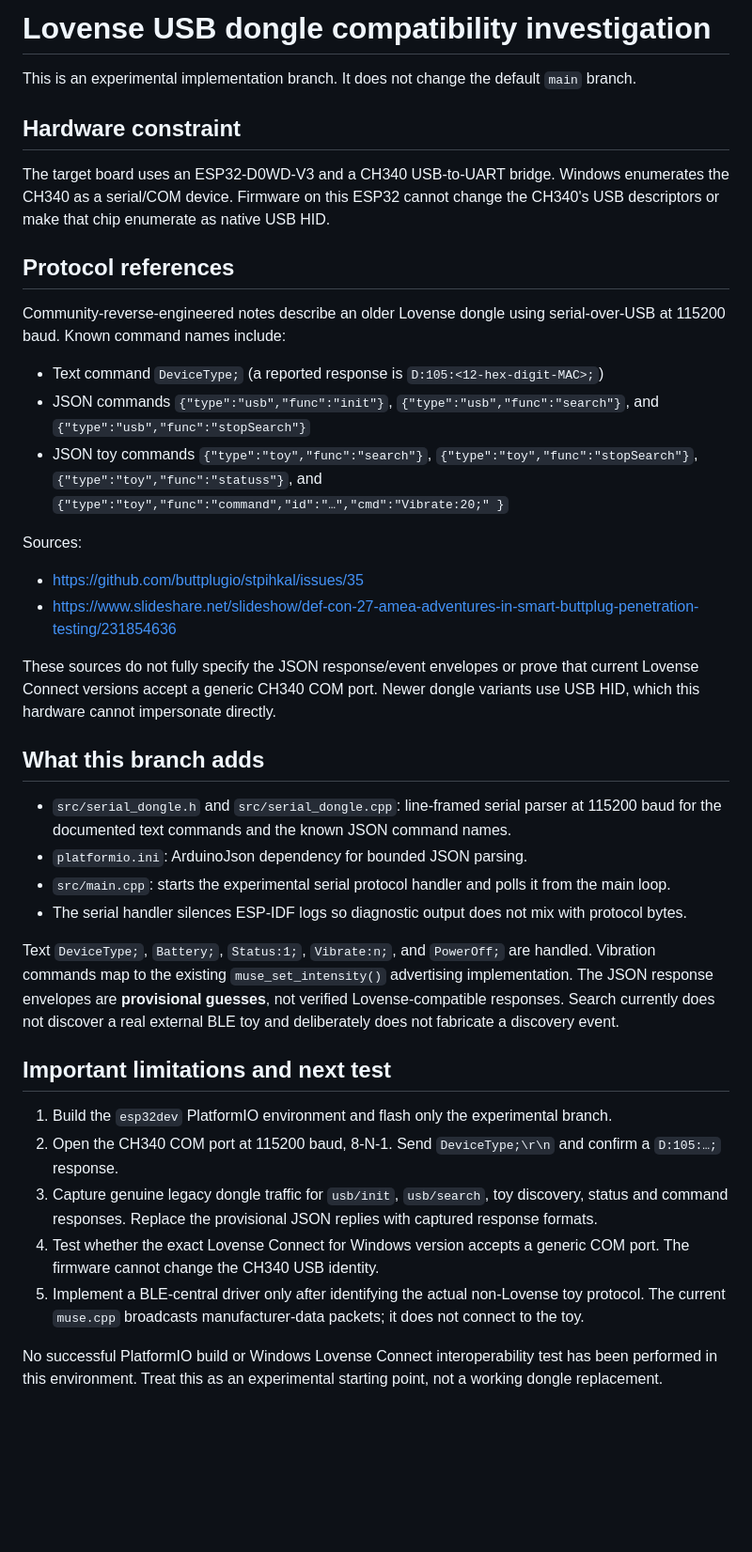
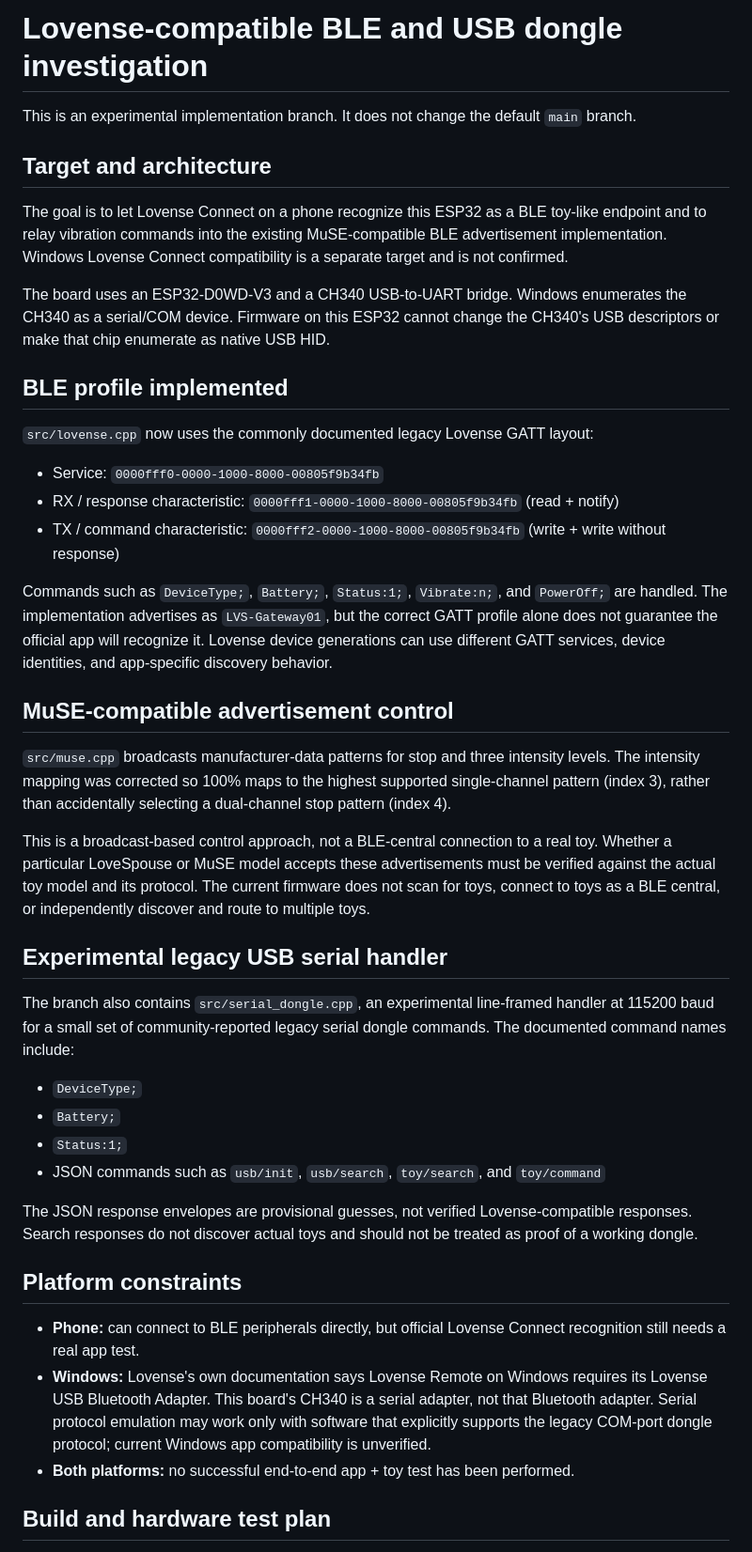
Before and after one commit to jonny5509/lvs, a Markdown page: docs/lovense-usb-dongle-investigation.md, the part around one of its changes. Shown at 94% size. Drawn GitHub-style; blank space fills up the shorter version.

Commit message:
Document BLE profile fixes and platform limitations

```diff
--- a/docs/lovense-usb-dongle-investigation.md
+++ b/docs/lovense-usb-dongle-investigation.md
@@ -1,40 +1,45 @@
-# Lovense USB dongle compatibility investigation
+# Lovense-compatible BLE and USB dongle investigation
 
 This is an experimental implementation branch. It does not change the default `main` branch.
 
-## Hardware constraint
+## Target and architecture
 
-The target board uses an ESP32-D0WD-V3 and a CH340 USB-to-UART bridge. Windows enumerates the CH340 as a serial/COM device. Firmware on this ESP32 cannot change the CH340's USB descriptors or make that chip enumerate as native USB HID.
+The goal is to let Lovense Connect on a phone recognize this ESP32 as a BLE toy-like endpoint and to relay vibration commands into the existing MuSE-compatible BLE advertisement implementation. Windows Lovense Connect compatibility is a separate target and is not confirmed.
 
-## Protocol references
+The board uses an ESP32-D0WD-V3 and a CH340 USB-to-UART bridge. Windows enumerates the CH340 as a serial/COM device. Firmware on this ESP32 cannot change the CH340's USB descriptors or make that chip enumerate as native USB HID.
 
-Community-reverse-engineered notes describe an older Lovense dongle using serial-over-USB at 115200 baud. Known command names include:
+## BLE profile implemented
 
-- Text command `DeviceType;` (a reported response is `D:105:<12-hex-digit-MAC>;`)
-- JSON commands `{"type":"usb","func":"init"}`, `{"type":"usb","func":"search"}`, and `{"type":"usb","func":"stopSearch"}`
-- JSON toy commands `{"type":"toy","func":"search"}`, `{"type":"toy","func":"stopSearch"}`, `{"type":"toy","func":"statuss"}`, and `{"type":"toy","func":"command","id":"…","cmd":"Vibrate:20;" }`
+`src/lovense.cpp` now uses the commonly documented legacy Lovense GATT layout:
 
-Sources:
-- https://github.com/buttplugio/stpihkal/issues/35
-- https://www.slideshare.net/slideshow/def-con-27-amea-adventures-in-smart-buttplug-penetration-testing/231854636
+- Service: `0000fff0-0000-1000-8000-00805f9b34fb`
+- RX / response characteristic: `0000fff1-0000-1000-8000-00805f9b34fb` (read + notify)
+- TX / command characteristic: `0000fff2-0000-1000-8000-00805f9b34fb` (write + write without response)
 
-These sources do not fully specify the JSON response/event envelopes or prove that current Lovense Connect versions accept a generic CH340 COM port. Newer dongle variants use USB HID, which this hardware cannot impersonate directly.
+Commands such as `DeviceType;`, `Battery;`, `Status:1;`, `Vibrate:n;`, and `PowerOff;` are handled. The implementation advertises as `LVS-Gateway01`, but the correct GATT profile alone does not guarantee the official app will recognize it. Lovense device generations can use different GATT services, device identities, and app-specific discovery behavior.
 
-## What this branch adds
+## MuSE-compatible advertisement control
 
-- `src/serial_dongle.h` and `src/serial_dongle.cpp`: line-framed serial parser at 115200 baud for the documented text commands and the known JSON command names.
-- `platformio.ini`: ArduinoJson dependency for bounded JSON parsing.
-- `src/main.cpp`: starts the experimental serial protocol handler and polls it from the main loop.
-- The serial handler silences ESP-IDF logs so diagnostic output does not mix with protocol bytes.
+`src/muse.cpp` broadcasts manufacturer-data patterns for stop and three intensity levels. The intensity mapping was corrected so 100% maps to the highest supported single-channel pattern (index 3), rather than accidentally selecting a dual-channel stop pattern (index 4).
 
-Text `DeviceType;`, `Battery;`, `Status:1;`, `Vibrate:n;`, and `PowerOff;` are handled. Vibration commands map to the existing `muse_set_intensity()` advertising implementation. The JSON response envelopes are **provisional guesses**, not verified Lovense-compatible responses. Search currently does not discover a real external BLE toy and deliberately does not fabricate a discovery event.
+This is a broadcast-based control approach, not a BLE-central connection to a real toy. Whether a particular LoveSpouse or MuSE model accepts these advertisements must be verified against the actual toy model and its protocol. The current firmware does not scan for toys, connect to toys as a BLE central, or independently discover and route to multiple toys.
 
-## Important limitations and next test
+## Experimental legacy USB serial handler
 
-1. Build the `esp32dev` PlatformIO environment and flash only the experimental branch.
-2. Open the CH340 COM port at 115200 baud, 8-N-1. Send `DeviceType;\r\n` and confirm a `D:105:…;` response.
-3. Capture genuine legacy dongle traffic for `usb/init`, `usb/search`, toy discovery, status and command responses. Replace the provisional JSON replies with captured response formats.
-4. Test whether the exact Lovense Connect for Windows version accepts a generic COM port. The firmware cannot change the CH340 USB identity.
-5. Implement a BLE-central driver only after identifying the actual non-Lovense toy protocol. The current `muse.cpp` broadcasts manufacturer-data packets; it does not connect to the toy.
+The branch also contains `src/serial_dongle.cpp`, an experimental line-framed handler at 115200 baud for a small set of community-reported legacy serial dongle commands. The documented command names include:
 
-No successful PlatformIO build or Windows Lovense Connect interoperability test has been performed in this environment. Treat this as an experimental starting point, not a working dongle replacement.
+- `DeviceType;`
+- `Battery;`
+- `Status:1;`
+- JSON commands such as `usb/init`, `usb/search`, `toy/search`, and `toy/command`
+
+The JSON response envelopes are provisional guesses, not verified Lovense-compatible responses. Search responses do not discover actual toys and should not be treated as proof of a working dongle.
+
+## Platform constraints
+
+- **Phone:** can connect to BLE peripherals directly, but official Lovense Connect recognition still needs a real app test.
+- **Windows:** Lovense's own documentation says Lovense Remote on Windows requires its Lovense USB Bluetooth Adapter. This board's CH340 is a serial adapter, not that Bluetooth adapter. Serial protocol emulation may work only with software that explicitly supports the legacy COM-port dongle protocol; current Windows app compatibility is unverified.
+- **Both platforms:** no successful end-to-end app + toy test has been performed.
+
+## Build and hardware test plan
+
```
Also changed, not shown: other parts of docs/lovense-usb-dongle-investigation.md (+9 -0 lines).
